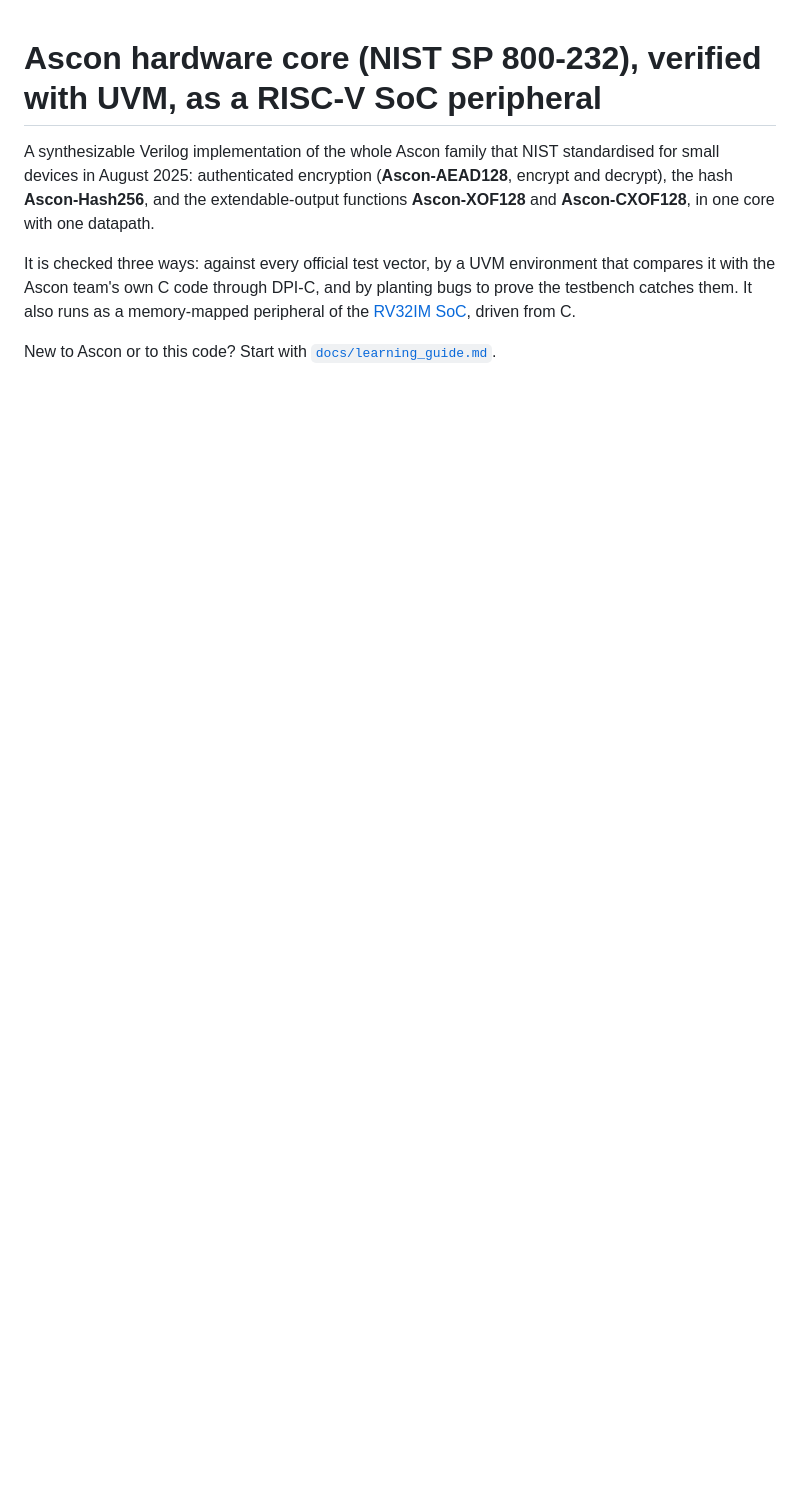
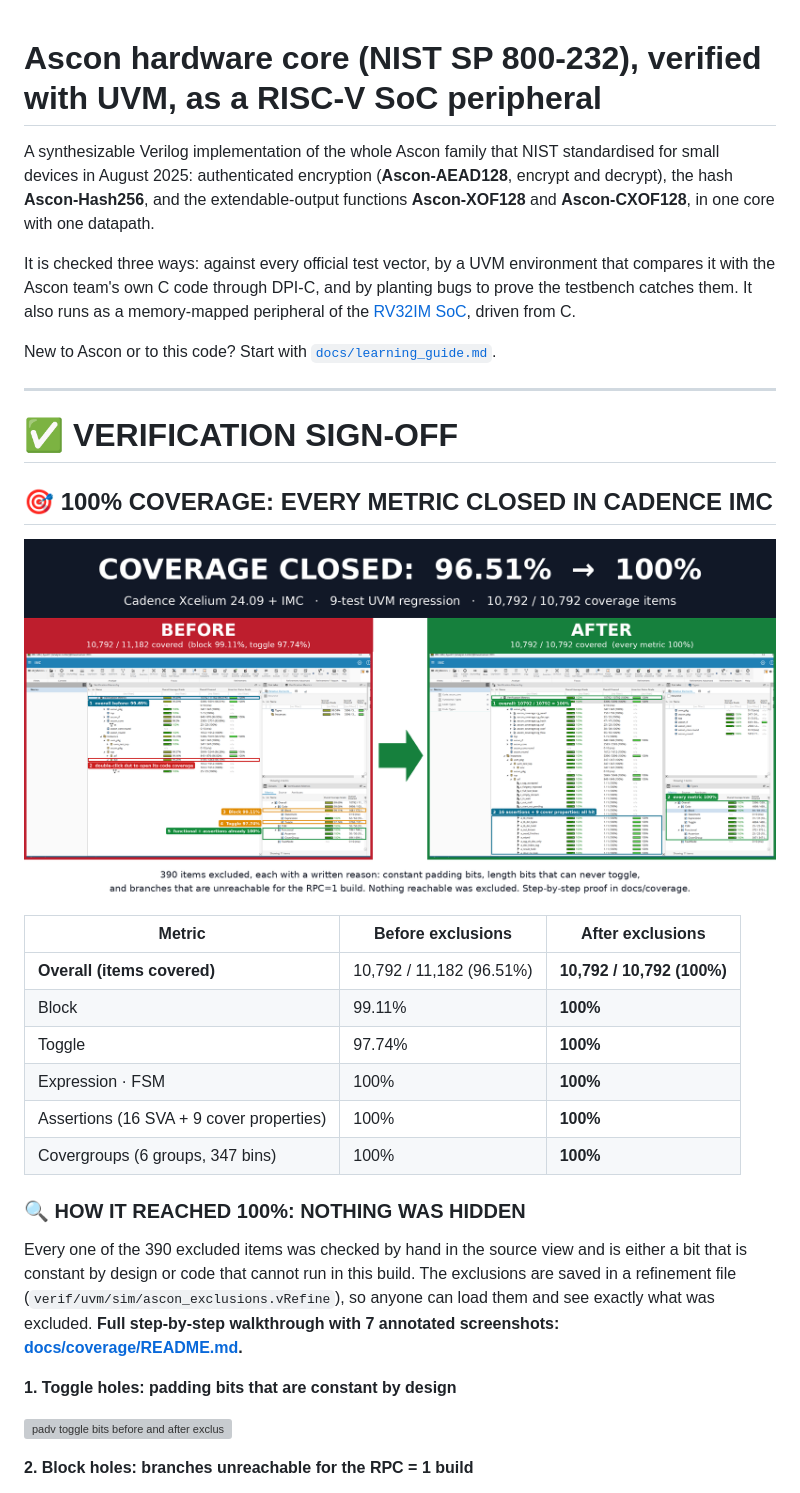
Before and after one commit to higgboson/ASCON-HW, a Markdown page: README.md, the part around one of its changes. Rendered like a GitHub page; pictures changed too: docs/img/coverage_before_after.png (added); blank space fills up the shorter version; grey boxes are pictures that could not be loaded.

```diff
--- a/README.md
+++ b/README.md
@@ -11,3 +11,35 @@ the testbench catches them. It also runs as a memory-mapped peripheral of the
 [RV32IM SoC](https://github.com/higgboson/riscv-rv32im-soc), driven from C.
 
 New to Ascon or to this code? Start with [`docs/learning_guide.md`](docs/learning_guide.md).
+
+---
+
+# ✅ VERIFICATION SIGN-OFF
+
+## 🎯 100% COVERAGE: EVERY METRIC CLOSED IN CADENCE IMC
+
+![Coverage closure in Cadence IMC: 96.51% before, 100% after](docs/img/coverage_before_after.png)
+
+| Metric | Before exclusions | **After exclusions** |
+|---|---|---|
+| **Overall (items covered)** | 10,792 / 11,182 (96.51%) | **10,792 / 10,792 (100%)** |
+| Block | 99.11% | **100%** |
+| Toggle | 97.74% | **100%** |
+| Expression · FSM | 100% | **100%** |
+| Assertions (16 SVA + 9 cover properties) | 100% | **100%** |
+| Covergroups (6 groups, 347 bins) | 100% | **100%** |
+
+### 🔍 HOW IT REACHED 100%: NOTHING WAS HIDDEN
+
+Every one of the 390 excluded items was checked by hand in the source view and is either
+a bit that is constant by design or code that cannot run in this build. The exclusions are
+saved in a refinement file (`verif/uvm/sim/ascon_exclusions.vRefine`), so anyone can load
+them and see exactly what was excluded. **Full step-by-step walkthrough with 7 annotated
+screenshots: [docs/coverage/README.md](docs/coverage/README.md).**
+
+**1. Toggle holes: padding bits that are constant by design**
+
+![padv toggle bits before and after exclusion](docs/coverage/01_toggle_padv_before_after.png)
+
+**2. Block holes: branches unreachable for the RPC = 1 build**
+
```
Also changed, not shown: other parts of README.md (+13 -0 lines), docs/img/bug_caught_by_sva.png (added), docs/img/regression_9_of_9.png (added).
